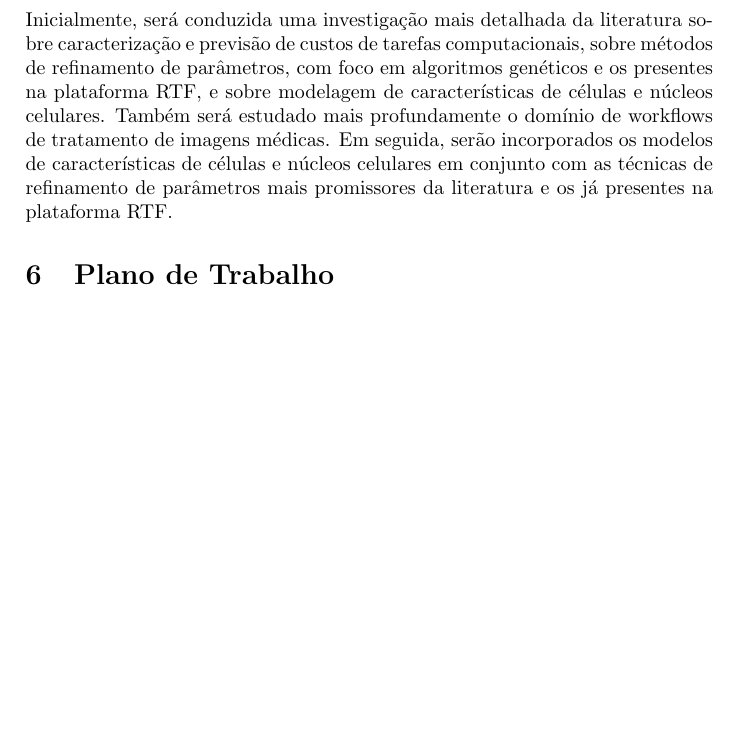
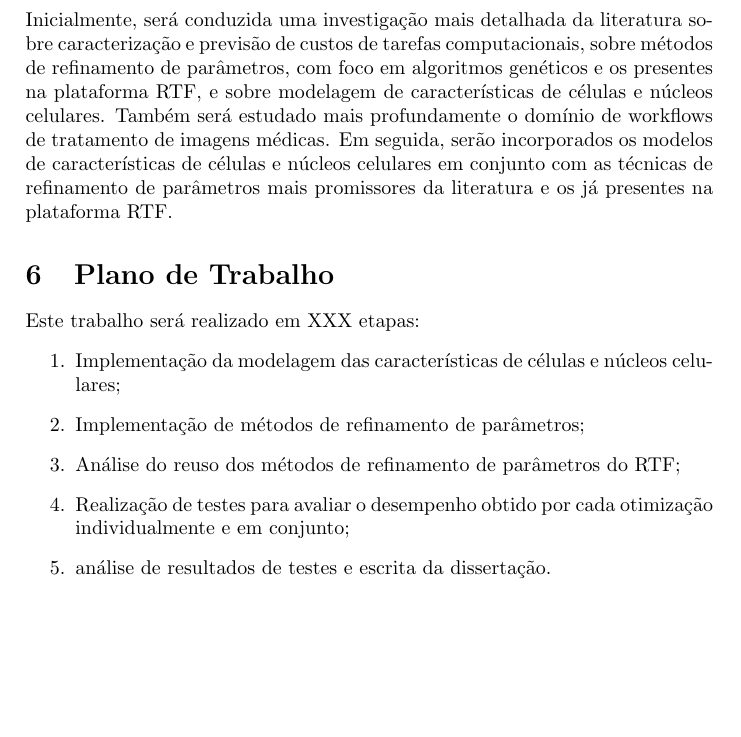
Before and after one commit to yclavinas/planoTrabalho, a LaTeX document (planoTrabalho.tex): part of page 2 of 3, cut so that both start at the same text, the shorter picture padded with empty space. Compiled offline with pdfLaTeX.

Commit message:
Just finished the first version of the Plano de Trabalho section

```diff
--- a/planoTrabalho.tex
+++ b/planoTrabalho.tex
@@ -40,14 +40,14 @@ Inicialmente, será conduzida uma investigação mais detalhada da literatura so
 
 \section{Plano de Trabalho}
 
-%Este trabalho será realizado em quatro etapas:
-%\begin{enumerate}
-%	\item Implementação de tarefas grão-fino;
-%	\item Implementação da heurísticas de criação
-%	orientada de gerações para o GA;
-%	\item Realização de testes para avaliar o desempenho obtido por cada otimização individualmente e em conjunto;
-%	\item análise de resultados de testes e escrita da dissertação.
-%\end{enumerate}
+Este trabalho será realizado em XXX etapas:
+\begin{enumerate}
+	\item Implementação da modelagem das características de células e núcleos celulares;
+	\item Implementação de métodos de refinamento de parâmetros;
+	\item Análise do reuso dos métodos de refinamento de parâmetros do RTF;
+	\item Realização de testes para avaliar o desempenho obtido por cada otimização individualmente e em conjunto;
+	\item análise de resultados de testes e escrita da dissertação.
+\end{enumerate}
 
 
 \section{Cronograma}
```
